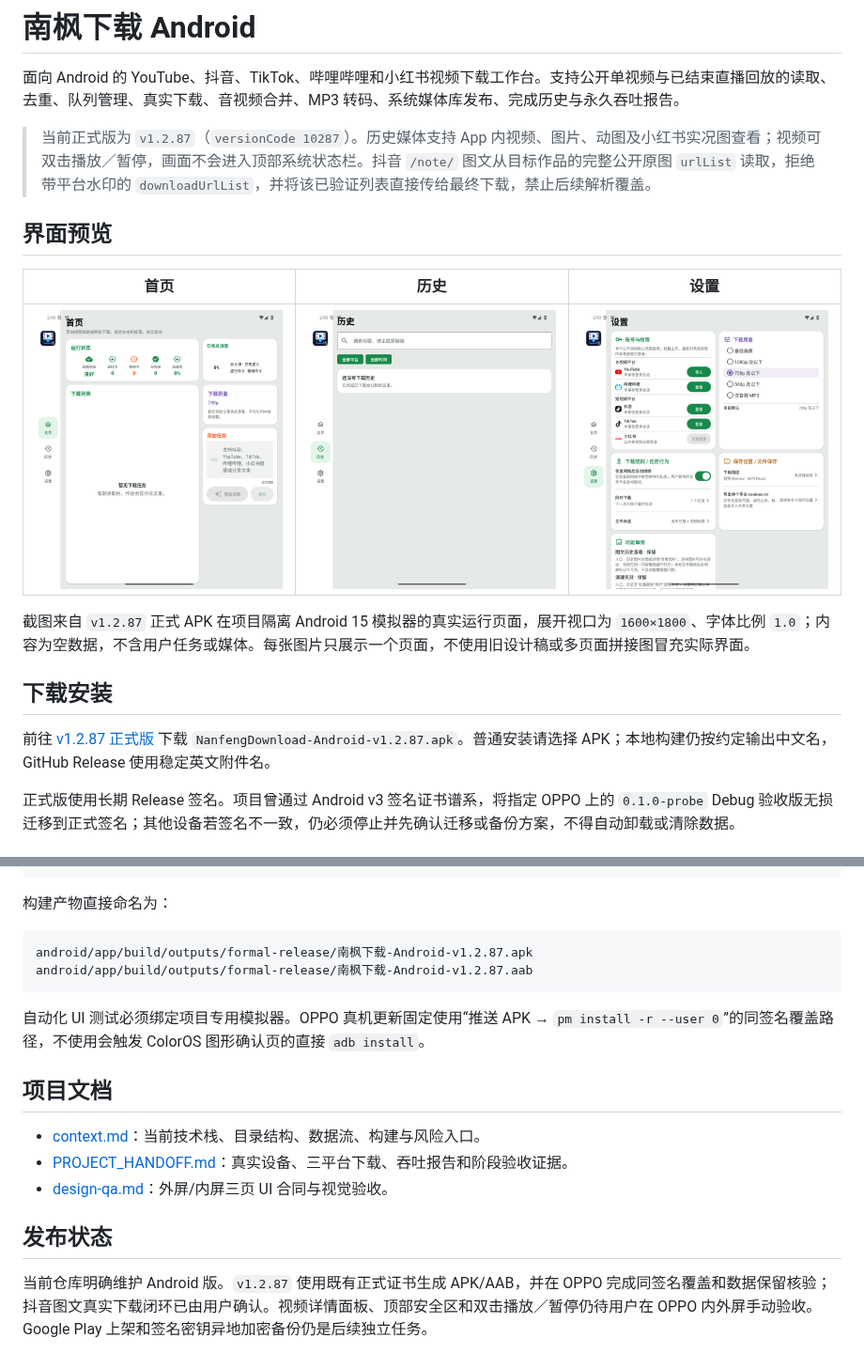
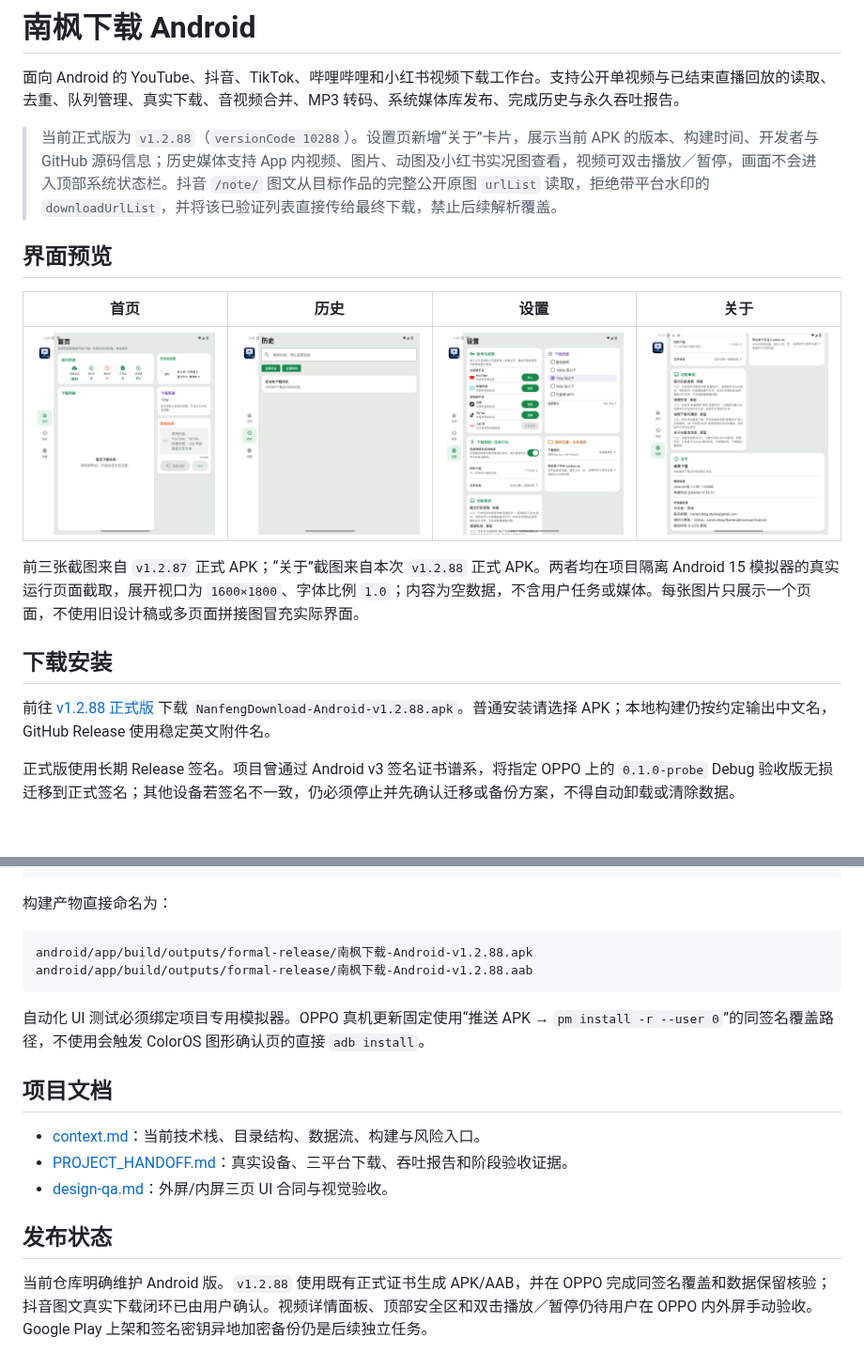
Before and after one commit to nanzhufeng/NanfengDownload-Android, a Markdown page: README.md, 2 parts joined by grey strips. Shown at 94% size. GitHub-like rendering; pictures changed too: docs/screenshots/github-preview/settings-about-v1.2.88.png (added).

Commit message:
feat: add Android settings about card

````diff
--- a/README.md
+++ b/README.md
@@ -2,19 +2,19 @@
 
 面向 Android 的 YouTube、抖音、TikTok、哔哩哔哩和小红书视频下载工作台。支持公开单视频与已结束直播回放的读取、去重、队列管理、真实下载、音视频合并、MP3 转码、系统媒体库发布、完成历史与永久吞吐报告。
 
-> 当前正式版为 `v1.2.87`（`versionCode 10287`）。历史媒体支持 App 内视频、图片、动图及小红书实况图查看；视频可双击播放／暂停，画面不会进入顶部系统状态栏。抖音 `/note/` 图文从目标作品的完整公开原图 `urlList` 读取，拒绝带平台水印的 `downloadUrlList`，并将该已验证列表直接传给最终下载，禁止后续解析覆盖。
+> 当前正式版为 `v1.2.88`（`versionCode 10288`）。设置页新增“关于”卡片，展示当前 APK 的版本、构建时间、开发者与 GitHub 源码信息；历史媒体支持 App 内视频、图片、动图及小红书实况图查看，视频可双击播放／暂停，画面不会进入顶部系统状态栏。抖音 `/note/` 图文从目标作品的完整公开原图 `urlList` 读取，拒绝带平台水印的 `downloadUrlList`，并将该已验证列表直接传给最终下载，禁止后续解析覆盖。
 
 ## 界面预览
 
-| 首页 | 历史 | 设置 |
-| --- | --- | --- |
-| <img src="docs/screenshots/github-preview/home.png" width="300" alt="南枫下载 Android 首页" /> | <img src="docs/screenshots/github-preview/history.png" width="300" alt="南枫下载 Android 历史" /> | <img src="docs/screenshots/github-preview/settings.png" width="300" alt="南枫下载 Android 设置" /> |
+| 首页 | 历史 | 设置 | 关于 |
+| --- | --- | --- | --- |
+| <img src="docs/screenshots/github-preview/home.png" width="240" alt="南枫下载 Android 首页" /> | <img src="docs/screenshots/github-preview/history.png" width="240" alt="南枫下载 Android 历史" /> | <img src="docs/screenshots/github-preview/settings.png" width="240" alt="南枫下载 Android 设置" /> | <img src="docs/screenshots/github-preview/settings-about-v1.2.88.png" width="240" alt="南枫下载 Android 1.2.88 关于设置" /> |
 
-截图来自 `v1.2.87` 正式 APK 在项目隔离 Android 15 模拟器的真实运行页面，展开视口为 `1600×1800`、字体比例 `1.0`；内容为空数据，不含用户任务或媒体。每张图片只展示一个页面，不使用旧设计稿或多页面拼接图冒充实际界面。
+前三张截图来自 `v1.2.87` 正式 APK；“关于”截图来自本次 `v1.2.88` 正式 APK。两者均在项目隔离 Android 15 模拟器的真实运行页面截取，展开视口为 `1600×1800`、字体比例 `1.0`；内容为空数据，不含用户任务或媒体。每张图片只展示一个页面，不使用旧设计稿或多页面拼接图冒充实际界面。
 
 ## 下载安装
 
-前往 [v1.2.87 正式版](https://github.com/nanzhufeng/NanfengDownload-Android/releases/tag/v1.2.87) 下载 `NanfengDownload-Android-v1.2.87.apk`。普通安装请选择 APK；本地构建仍按约定输出中文名，GitHub Release 使用稳定英文附件名。
+前往 [v1.2.88 正式版](https://github.com/nanzhufeng/NanfengDownload-Android/releases/tag/v1.2.88) 下载 `NanfengDownload-Android-v1.2.88.apk`。普通安装请选择 APK；本地构建仍按约定输出中文名，GitHub Release 使用稳定英文附件名。
 
 正式版使用长期 Release 签名。项目曾通过 Android v3 签名证书谱系，将指定 OPPO 上的 `0.1.0-probe` Debug 验收版无损迁移到正式签名；其他设备若签名不一致，仍必须停止并先确认迁移或备份方案，不得自动卸载或清除数据。
 
@@ -62,8 +62,8 @@ NANZHUFENG_BUILD_PYTHON="/opt/homebrew/bin/python3.13" \
 构建产物直接命名为：
 
 ```text
-android/app/build/outputs/formal-release/南枫下载-Android-v1.2.87.apk
-android/app/build/outputs/formal-release/南枫下载-Android-v1.2.87.aab
+android/app/build/outputs/formal-release/南枫下载-Android-v1.2.88.apk
+android/app/build/outputs/formal-release/南枫下载-Android-v1.2.88.aab
 ```
 
 自动化 UI 测试必须绑定项目专用模拟器。OPPO 真机更新固定使用“推送 APK → `pm install -r --user 0`”的同签名覆盖路径，不使用会触发 ColorOS 图形确认页的直接 `adb install`。
@@ -76,4 +76,4 @@ android/app/build/outputs/formal-release/南枫下载-Android-v1.2.87.aab
 
 ## 发布状态
 
-当前仓库明确维护 Android 版。`v1.2.87` 使用既有正式证书生成 APK/AAB，并在 OPPO 完成同签名覆盖和数据保留核验；抖音图文真实下载闭环已由用户确认。视频详情面板、顶部安全区和双击播放／暂停仍待用户在 OPPO 内外屏手动验收。Google Play 上架和签名密钥异地加密备份仍是后续独立任务。
+当前仓库明确维护 Android 版。`v1.2.88` 使用既有正式证书生成 APK/AAB，并在 OPPO 完成同签名覆盖和数据保留核验；抖音图文真实下载闭环已由用户确认。视频详情面板、顶部安全区和双击播放／暂停仍待用户在 OPPO 内外屏手动验收。Google Play 上架和签名密钥异地加密备份仍是后续独立任务。
````
Also changed, not shown: docs/verification/2026-09-15-android-v1.2.88-settings-about-release.md (added, +28 -0 lines), 3 other files.
